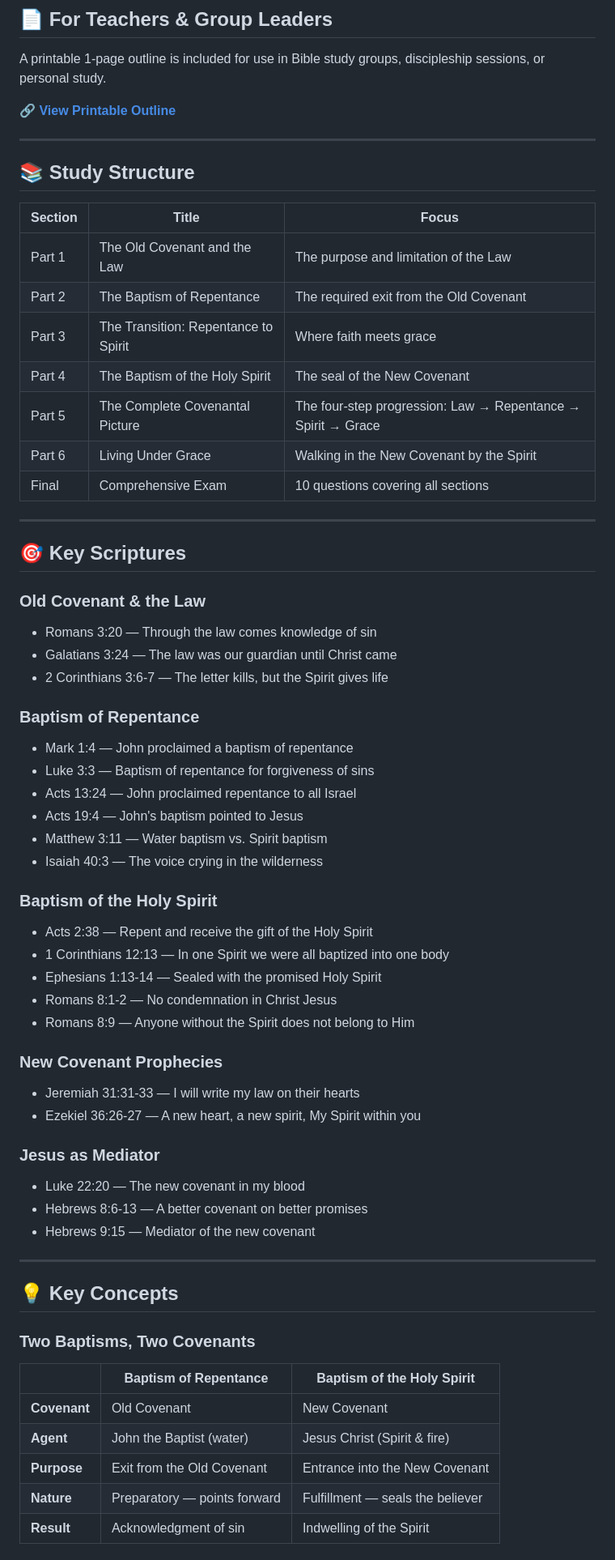
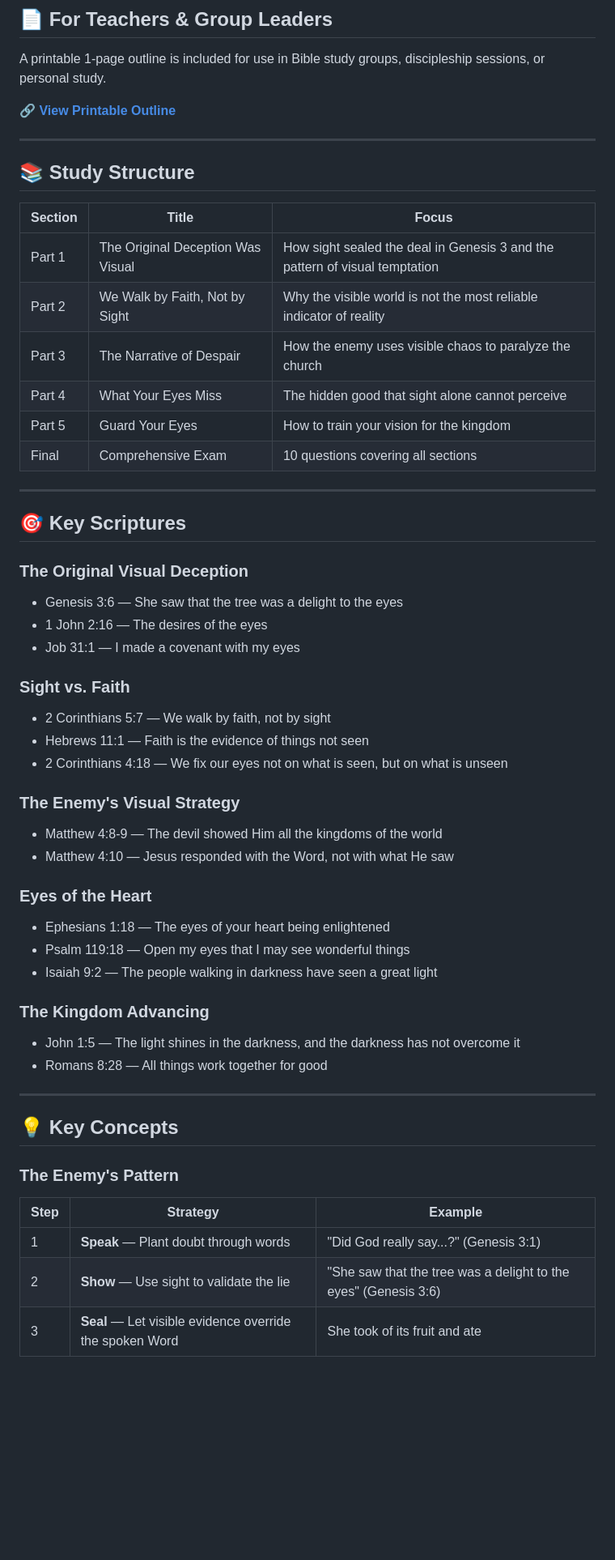
Before and after one commit to BiblicalLearning/Covenantal-Baptism, a Markdown page: README.md, the part around one of its changes. Shown at 81% size. Drawn GitHub-style; blank space fills up the shorter version.

Commit message:
Revise README for 'The Enemy's Greatest Weapon' study
Updated the README to reflect the new study title and content changes, including sections on visual temptation and faith.

```diff
--- a/README.md
+++ b/README.md
@@ -44,58 +44,49 @@ A printable 1-page outline is included for use in Bible study groups, disciplesh
 
 | Section | Title | Focus |
 |---------|-------|-------|
-| Part 1 | The Old Covenant and the Law | The purpose and limitation of the Law |
-| Part 2 | The Baptism of Repentance | The required exit from the Old Covenant |
-| Part 3 | The Transition: Repentance to Spirit | Where faith meets grace |
-| Part 4 | The Baptism of the Holy Spirit | The seal of the New Covenant |
-| Part 5 | The Complete Covenantal Picture | The four-step progression: Law → Repentance → Spirit → Grace |
-| Part 6 | Living Under Grace | Walking in the New Covenant by the Spirit |
+| Part 1 | The Original Deception Was Visual | How sight sealed the deal in Genesis 3 and the pattern of visual temptation |
+| Part 2 | We Walk by Faith, Not by Sight | Why the visible world is not the most reliable indicator of reality |
+| Part 3 | The Narrative of Despair | How the enemy uses visible chaos to paralyze the church |
+| Part 4 | What Your Eyes Miss | The hidden good that sight alone cannot perceive |
+| Part 5 | Guard Your Eyes | How to train your vision for the kingdom |
 | Final | Comprehensive Exam | 10 questions covering all sections |
 
 ---
 
 ## 🎯 Key Scriptures
 
-### Old Covenant & the Law
-- Romans 3:20 — Through the law comes knowledge of sin
-- Galatians 3:24 — The law was our guardian until Christ came
-- 2 Corinthians 3:6-7 — The letter kills, but the Spirit gives life
+### The Original Visual Deception
+- Genesis 3:6 — She saw that the tree was a delight to the eyes
+- 1 John 2:16 — The desires of the eyes
+- Job 31:1 — I made a covenant with my eyes
 
-### Baptism of Repentance
-- Mark 1:4 — John proclaimed a baptism of repentance
-- Luke 3:3 — Baptism of repentance for forgiveness of sins
-- Acts 13:24 — John proclaimed repentance to all Israel
-- Acts 19:4 — John's baptism pointed to Jesus
-- Matthew 3:11 — Water baptism vs. Spirit baptism
-- Isaiah 40:3 — The voice crying in the wilderness
+### Sight vs. Faith
+- 2 Corinthians 5:7 — We walk by faith, not by sight
+- Hebrews 11:1 — Faith is the evidence of things not seen
+- 2 Corinthians 4:18 — We fix our eyes not on what is seen, but on what is unseen
 
-### Baptism of the Holy Spirit
-- Acts 2:38 — Repent and receive the gift of the Holy Spirit
-- 1 Corinthians 12:13 — In one Spirit we were all baptized into one body
-- Ephesians 1:13-14 — Sealed with the promised Holy Spirit
-- Romans 8:1-2 — No condemnation in Christ Jesus
-- Romans 8:9 — Anyone without the Spirit does not belong to Him
+### The Enemy's Visual Strategy
+- Matthew 4:8-9 — The devil showed Him all the kingdoms of the world
+- Matthew 4:10 — Jesus responded with the Word, not with what He saw
 
-### New Covenant Prophecies
-- Jeremiah 31:31-33 — I will write my law on their hearts
-- Ezekiel 36:26-27 — A new heart, a new spirit, My Spirit within you
+### Eyes of the Heart
+- Ephesians 1:18 — The eyes of your heart being enlightened
+- Psalm 119:18 — Open my eyes that I may see wonderful things
+- Isaiah 9:2 — The people walking in darkness have seen a great light
 
-### Jesus as Mediator
-- Luke 22:20 — The new covenant in my blood
-- Hebrews 8:6-13 — A better covenant on better promises
-- Hebrews 9:15 — Mediator of the new covenant
+### The Kingdom Advancing
+- John 1:5 — The light shines in the darkness, and the darkness has not overcome it
+- Romans 8:28 — All things work together for good
 
 ---
 
 ## 💡 Key Concepts
 
-### Two Baptisms, Two Covenants
+### The Enemy's Pattern
 
-| | Baptism of Repentance | Baptism of the Holy Spirit |
-|---|---|---|
-| **Covenant** | Old Covenant | New Covenant |
-| **Agent** | John the Baptist (water) | Jesus Christ (Spirit & fire) |
-| **Purpose** | Exit from the Old Covenant | Entrance into the New Covenant |
-| **Nature** | Preparatory — points forward | Fulfillment — seals the believer |
-| **Result** | Acknowledgment of sin | Indwelling of the Spirit |
+| Step | Strategy | Example |
+|------|----------|---------|
+| 1 | **Speak** — Plant doubt through words | "Did God really say...?" (Genesis 3:1) |
+| 2 | **Show** — Use sight to validate the lie | "She saw that the tree was a delight to the eyes" (Genesis 3:6) |
+| 3 | **Seal** — Let visible evidence override the spoken Word | She took of its fruit and ate |
 
```
Also changed, not shown: other parts of README.md (+29 -28 lines).
